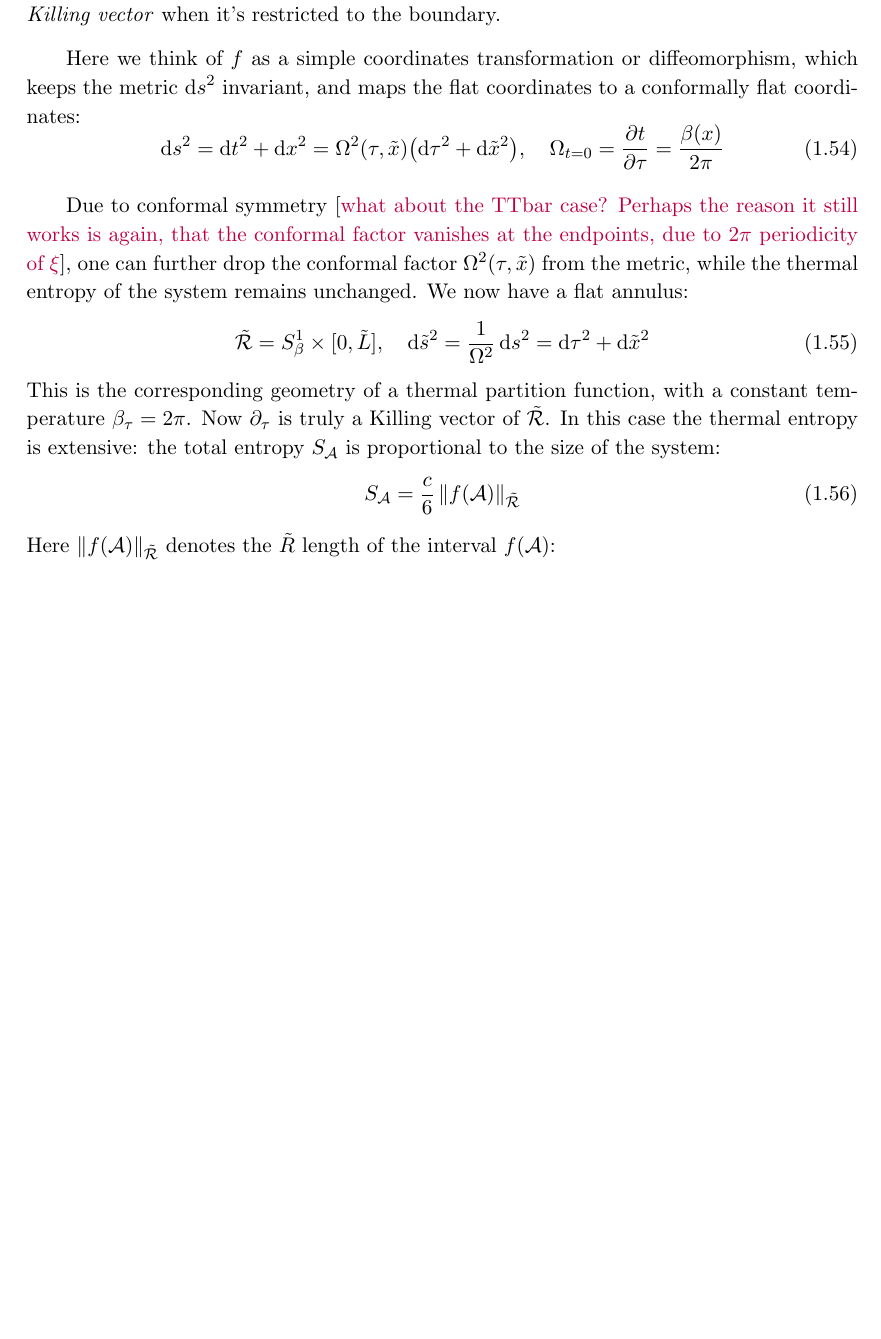
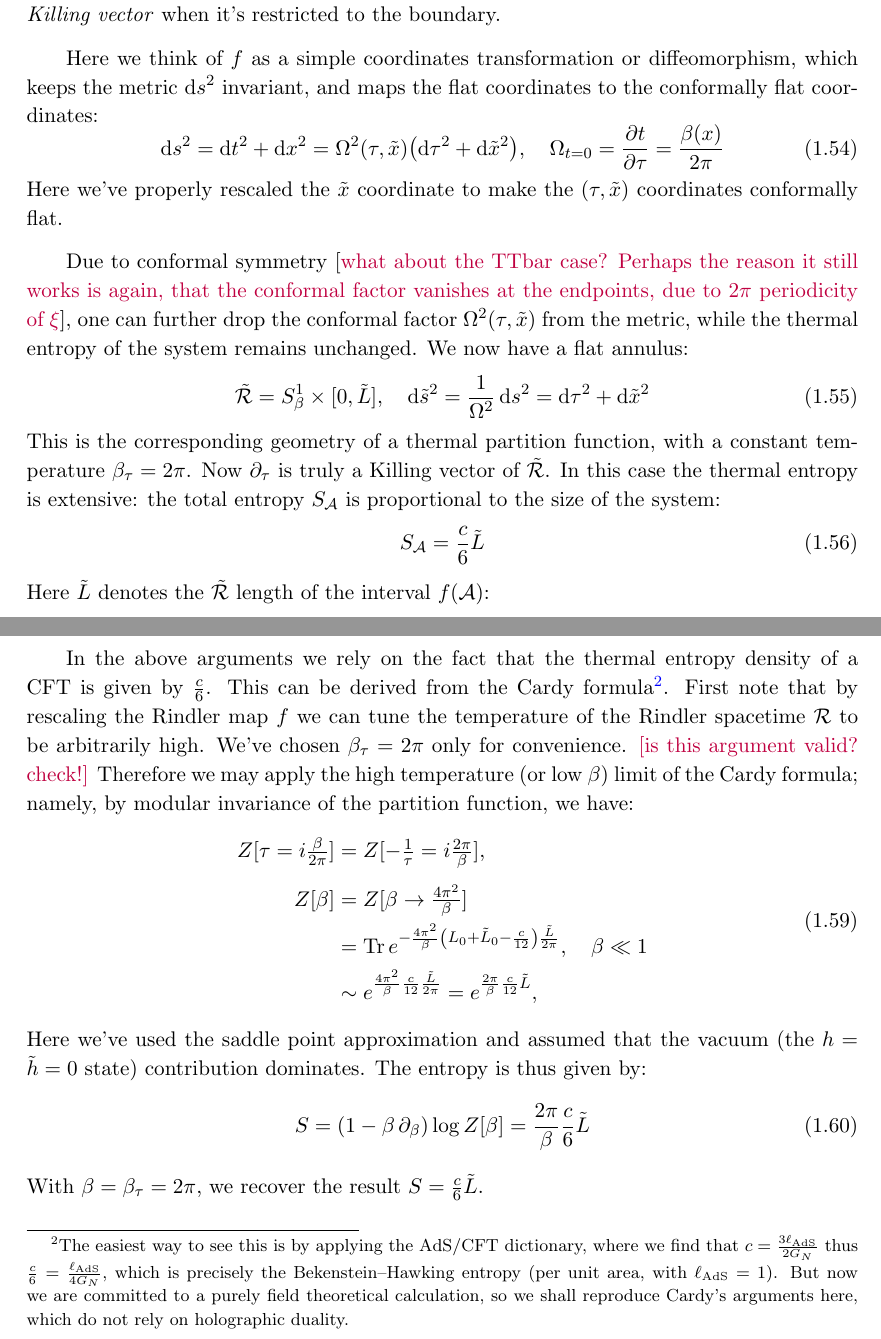
Before and after one commit to bryango/Archive, a LaTeX document (alpha/CutoffModularFlow/cutoffModular-alpha.tex): part of page 16 of 22 before the commit and two parts of pages 16 and 17 of 23 after it, the two joined at a grey line, cut so that both start at the same text, the shorter picture padded with empty space. Compiled offline with pdfLaTeX.

Commit message:
Add comments on entropy density & update build.sh

```diff
--- a/alpha/CutoffModularFlow/cutoffModular-alpha.tex
+++ b/alpha/CutoffModularFlow/cutoffModular-alpha.tex
@@ -776,7 +776,7 @@
 	\end{equation}
 	Note that although $\xi$ is a Killing vector when it's extended to the bulk, it is only a \textit{conformal Killing vector} when it's restricted to the boundary.
 
-	Here we think of $f$ as a simple coordinates transformation or diffeomorphism, which keeps the metric $\dd{s}^2$ invariant, and maps the flat coordinates to a conformally flat coordinates:
+	Here we think of $f$ as a simple coordinates transformation or diffeomorphism, which keeps the metric $\dd{s}^2$ invariant, and maps the flat coordinates to the conformally flat coordinates:
 	\begin{equation}
 		\dd{s}^2
 		= \dd{t}^2 + \dd{x}^2
@@ -787,6 +787,7 @@
 		\Omega_{t = 0} = \pdv{t}{\tau}
 		= \frac{\beta(x)}{2\pi}
 	\end{equation}
+	Here we've properly rescaled the $\tilde{x}$ coordinate to make the $(\tau,\tilde{x})$ coordinates conformally flat.
 
 	Due to conformal symmetry [\sidenote{what about the TTbar case? Perhaps the reason it still works is again, that the conformal factor vanishes at the endpoints, due to $2\pi$ periodicity of $\xi$}], one can further drop the conformal factor $\Omega^2(\tau,\tilde{x})$ from the metric, while the thermal entropy of the system remains unchanged. We now have a flat annulus:
 	\begin{equation}
@@ -802,12 +803,11 @@
 	In this case the thermal entropy is extensive: the total entropy $S_\mcal{A}$ is proportional to the size of the system:
 	\begin{equation}
 		S_\mcal{A}
-%		= s\,\norm{f(\mcal{A})}_{\tilde{\mcal{R}}}
-		= \frac{c}{6}\,\norm{f(\mcal{A})}_{\tilde{\mcal{R}}}
+		= \frac{c}{6} \tilde{L}
 	\end{equation}
-	Here $\norm{f(\mcal{A})}_{\tilde{\mcal{R}}}$ denotes the $\tilde{R}$ length of the interval $f(\mcal{A})$:
+	Here $\tilde{L}$ denotes the $\tilde{\mcal{R}}$ length of the interval $f(\mcal{A})$:
 	\begin{equation}
-		\norm{f(\mcal{A})}_{\tilde{\mcal{R}}}
+		\tilde{L}
 		= \int_{f(\mcal{A})} \dd{\tilde{s}}
 		= \int_{f(\mcal{A})} \frac{\dd{s}}{\Omega}
 		= \int_{\mcal{A}} \frac{\dd{s}}{\Omega}
@@ -820,6 +820,45 @@
 		= \frac{c}{6}
 			\int_{\mcal{A}} \frac{2\pi}{\beta(x)} \dd{x}
 	\end{equation}
+
+	In the above arguments we rely on the fact that the thermal entropy density of a CFT is given by $
+		\frac{c}{6}
+	$. This can be derived from the Cardy formula\footnote{
+		The easiest way to see this is by applying the AdS/CFT dictionary, where we find that $c = \frac{3\ell_\mrm{AdS}}{2G_N}$ thus $\frac{c}{6} = \frac{\ell_\mrm{AdS}}{4G_N}$, which is precisely the Bekenstein--Hawking entropy (per unit area, with $\ell_\mrm{AdS} = 1$). But now we are committed to a purely field theoretical calculation, so we shall reproduce Cardy's arguments here, which do not rely on holographic duality.
+	}. First note that by rescaling the Rindler map $f$ we can tune the temperature of the Rindler spacetime $\mcal{R}$ to be arbitrarily high. We've chosen $\beta_\tau = 2\pi$ only for convenience. \sidenote{[is this argument valid? check!]} Therefore we may apply the high temperature (or low $\beta$) limit of the Cardy formula; namely, by modular invariance of the partition function, we have:
+	\begin{equation}
+	\begin{aligned}
+		Z[\tau = i\tfrac{\beta}{2\pi}]
+		&= Z[-\tfrac{1}{\tau} = i\tfrac{2\pi}{\beta}],
+	\\[1ex]
+		Z[\beta]
+		&= Z[\beta\to \tfrac{4\pi^2}{\beta}] \\
+		&= \Tr e^{
+			-\frac{4\pi^2}{\beta} \pqty{
+				L_0 + \tilde{L}_0 - \frac{c}{12}
+			} \frac{\tilde{L}}{2\pi}
+		}, \quad \beta\ll 1 \\
+		&\sim e^{
+			\frac{4\pi^2}{\beta}
+			\frac{c}{12}
+			\frac{\tilde{L}}{2\pi}
+		}
+		= e^{
+			\frac{2\pi}{\beta}
+			\frac{c}{12} \tilde{L}
+		},
+	\end{aligned}
+	\end{equation}
+	Here we've used the saddle point approximation and assumed that the vacuum (the $h = \tilde{h} = 0$ state) contribution dominates. The entropy is thus given by:
+	\begin{equation}
+		S = \pqty{
+				1 - \beta\, \pdd{\beta}
+			} \log Z[\beta]
+		= \frac{2\pi}{\beta} \frac{c}{6} \tilde{L}
+	\end{equation}
+	With $\beta = \beta_\tau = 2\pi$, we recover the result $
+		S = \frac{c}{6} \tilde{L}
+	$.
 
 
 
```
Also changed, not shown: alpha/preamble.tex (+1 -0 lines), 2 other files.
